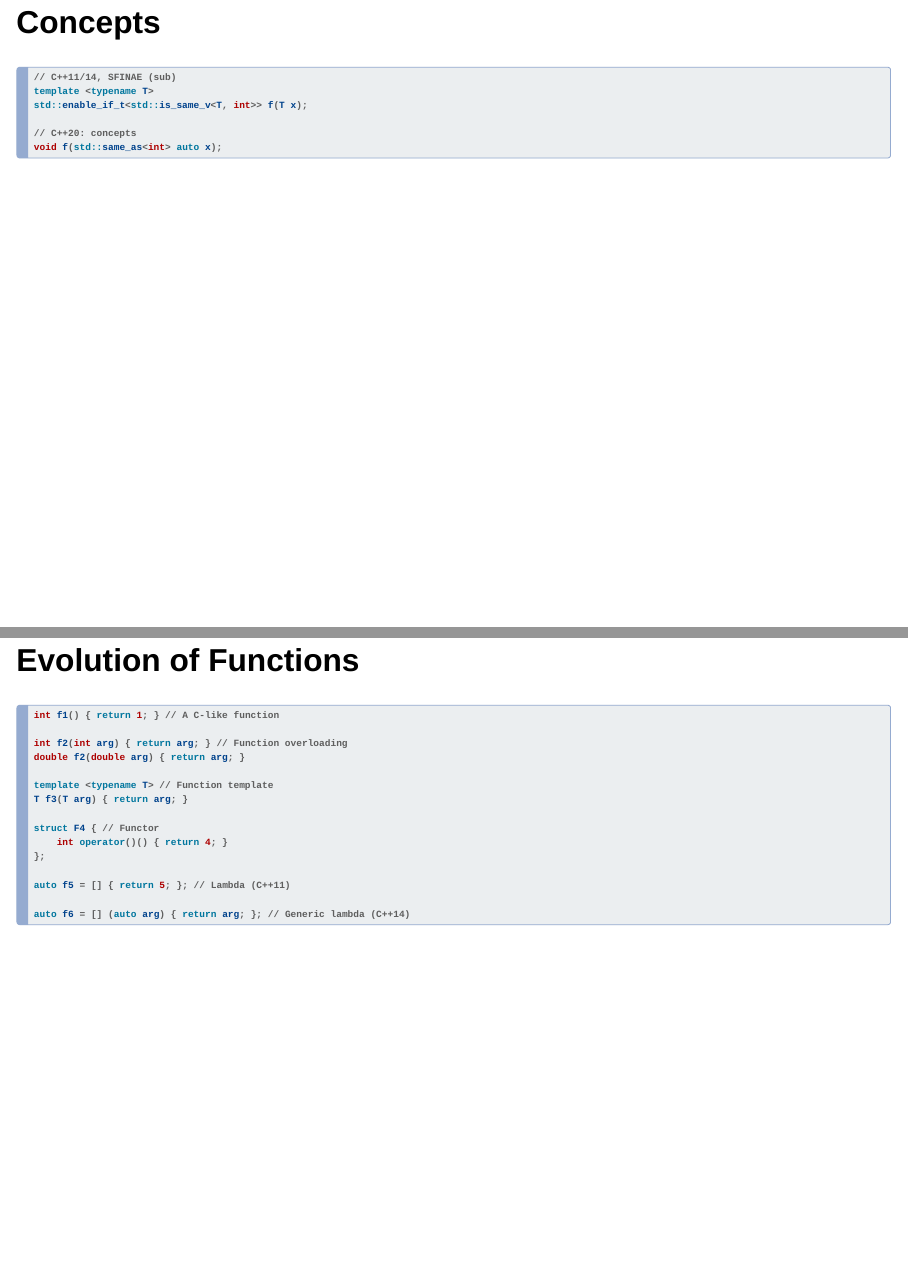
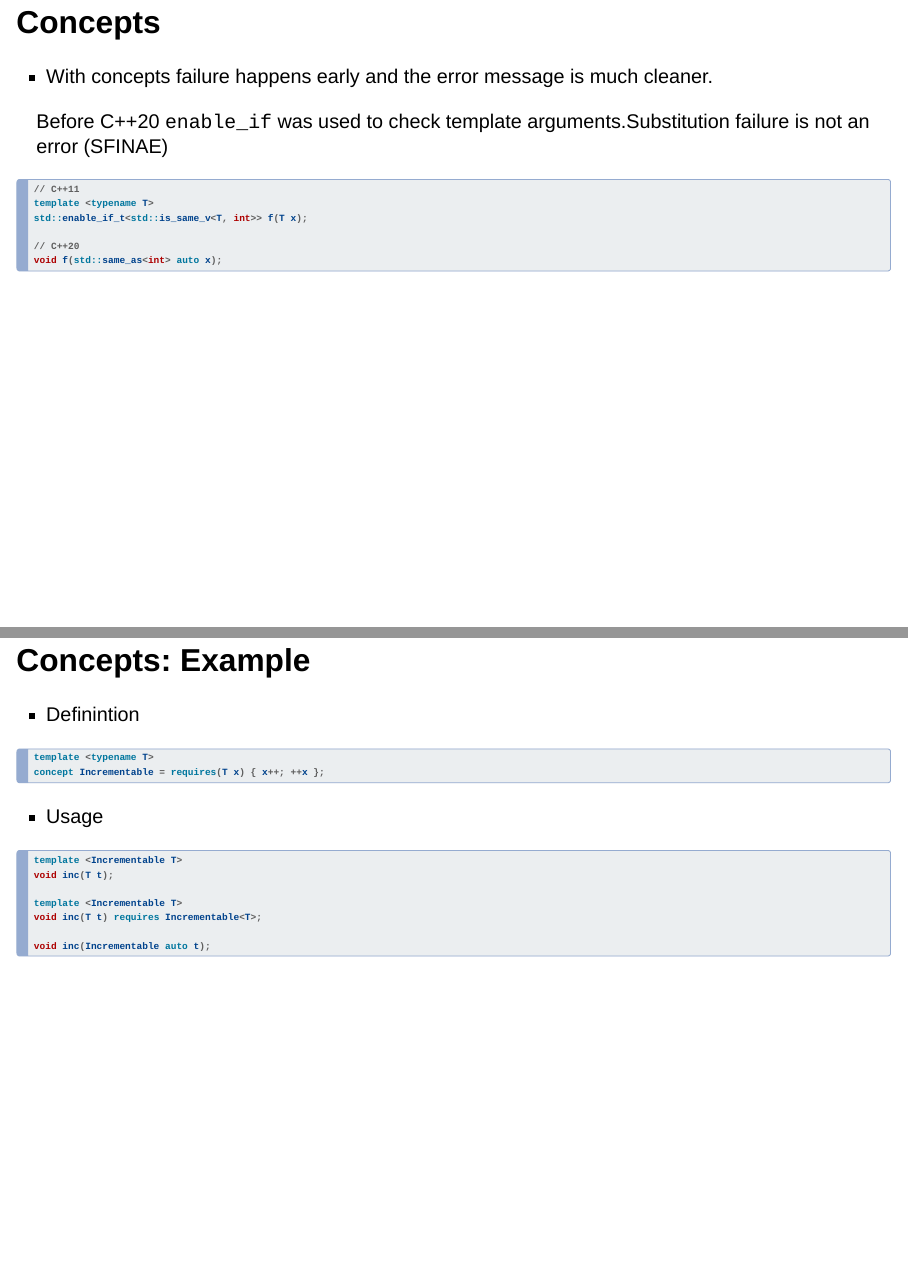
Before and after one commit to BerndDoser/workshop-cpp20, a Quarto document (index.qmd): pages 13 and 14 of 27 before the commit and pages 15 and 16 of 29 after it, joined at a grey line. Rendered offline with R 4.5, knitr and Pandoc in place of Quarto, with nearby package versions; drawn as Slidy slides in place of the format the file asks for.

Commit message:
concepts

````diff
--- a/index.qmd
+++ b/index.qmd
@@ -196,18 +197,6 @@ export int add(int fir, int sec)
 ```
 
 
-## Concepts
-
-```{.cpp}
-// C++11/14, SFINAE (sub)
-template <typename T>
-std::enable_if_t<std::is_same_v<T, int>> f(T x);
-
-// C++20: concepts
-void f(std::same_as<int> auto x);
-```
-
-
 ## Evolution of Functions
 
 ```{.cpp}
@@ -239,6 +228,40 @@ A function is a coroutine if it contains one of these:
 
 - Task
 - Generator
+
+
+## Concepts
+
+- With concepts failure happens early and the error message is much cleaner.
+
+Before C++20 `enable_if` was used to check template arguments.Substitution failure is not an error (SFINAE)
+```{.cpp}
+// C++11
+template <typename T>
+std::enable_if_t<std::is_same_v<T, int>> f(T x);
+
+// C++20
+void f(std::same_as<int> auto x);
+```
+
+
+## Concepts: Example
+
+- Definintion
+```{.cpp}
+template <typename T>
+concept Incrementable = requires(T x) { x++; ++x };
+```
+- Usage
+```{.cpp}
+template <Incrementable T>
+void inc(T t);
+
+template <Incrementable T>
+void inc(T t) requires Incrementable<T>;
+
+void inc(Incrementable auto t);
+```
 
 
 ## The world before ranges (C++11)
````
Also changed, not shown: index.html, index.qmd (19 more changed lines).
